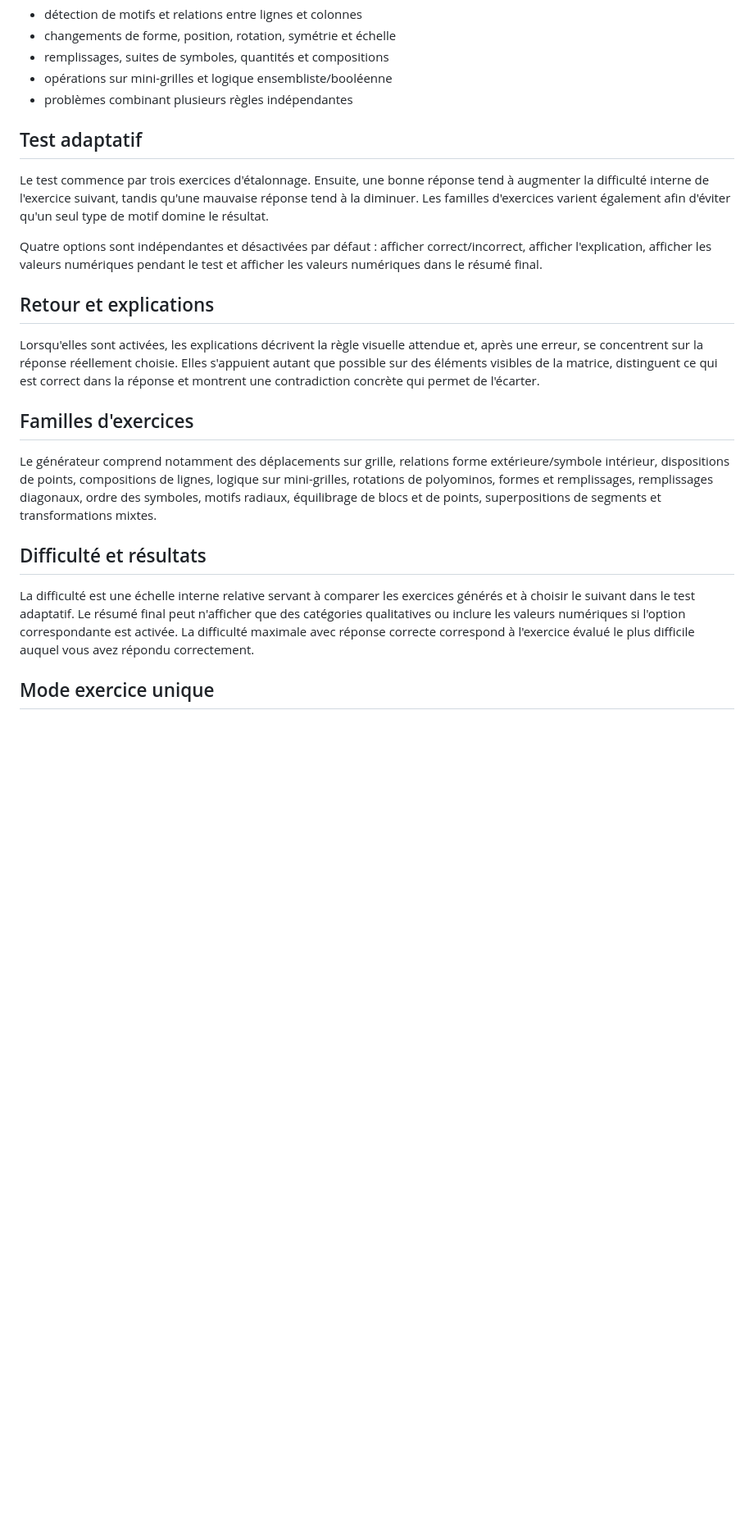
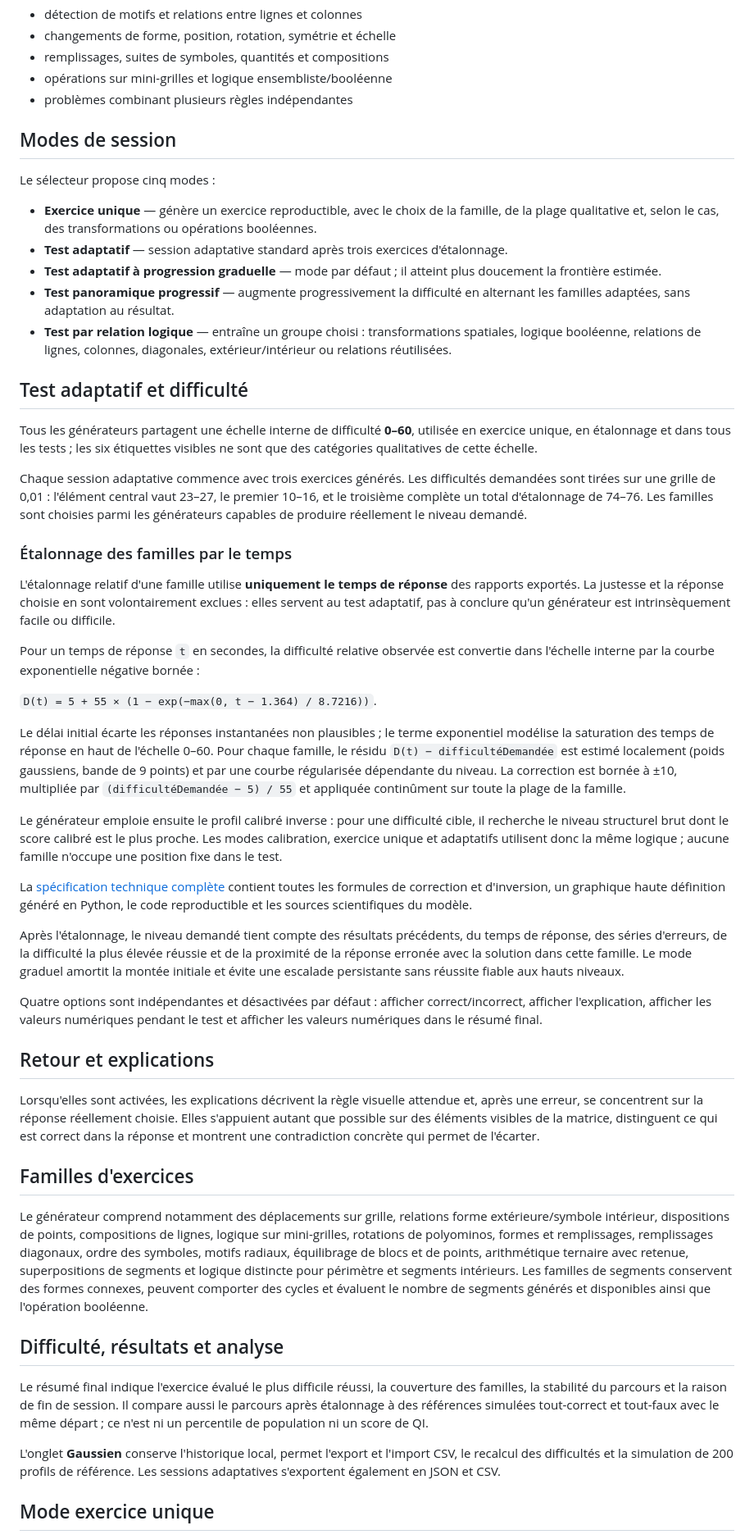
Before and after one commit to EverchangingPulse/BlackWingMatrix, a Markdown page: README.fr.md, the part around one of its changes. Shown at 82% size. Drawn GitHub-style; blank space fills up the shorter version.

Commit message:
Complete calibration documentation in all languages

```diff
--- a/README.fr.md
+++ b/README.fr.md
@@ -33,9 +33,37 @@ Chaque exercice présente une matrice 3×3 dont la case inférieure droite est m
 - opérations sur mini-grilles et logique ensembliste/booléenne
 - problèmes combinant plusieurs règles indépendantes
 
-## Test adaptatif
+## Modes de session
 
-Le test commence par trois exercices d'étalonnage. Ensuite, une bonne réponse tend à augmenter la difficulté interne de l'exercice suivant, tandis qu'une mauvaise réponse tend à la diminuer. Les familles d'exercices varient également afin d'éviter qu'un seul type de motif domine le résultat.
+Le sélecteur propose cinq modes :
+
+- **Exercice unique** — génère un exercice reproductible, avec le choix de la famille, de la plage qualitative et, selon le cas, des transformations ou opérations booléennes.
+- **Test adaptatif** — session adaptative standard après trois exercices d'étalonnage.
+- **Test adaptatif à progression graduelle** — mode par défaut ; il atteint plus doucement la frontière estimée.
+- **Test panoramique progressif** — augmente progressivement la difficulté en alternant les familles adaptées, sans adaptation au résultat.
+- **Test par relation logique** — entraîne un groupe choisi : transformations spatiales, logique booléenne, relations de lignes, colonnes, diagonales, extérieur/intérieur ou relations réutilisées.
+
+## Test adaptatif et difficulté
+
+Tous les générateurs partagent une échelle interne de difficulté **0–60**, utilisée en exercice unique, en étalonnage et dans tous les tests ; les six étiquettes visibles ne sont que des catégories qualitatives de cette échelle.
+
+Chaque session adaptative commence avec trois exercices générés. Les difficultés demandées sont tirées sur une grille de 0,01 : l'élément central vaut 23–27, le premier 10–16, et le troisième complète un total d'étalonnage de 74–76. Les familles sont choisies parmi les générateurs capables de produire réellement le niveau demandé.
+
+### Étalonnage des familles par le temps
+
+L'étalonnage relatif d'une famille utilise **uniquement le temps de réponse** des rapports exportés. La justesse et la réponse choisie en sont volontairement exclues : elles servent au test adaptatif, pas à conclure qu'un générateur est intrinsèquement facile ou difficile.
+
+Pour un temps de réponse `t` en secondes, la difficulté relative observée est convertie dans l'échelle interne par la courbe exponentielle négative bornée :
+
+`D(t) = 5 + 55 × (1 − exp(−max(0, t − 1.364) / 8.7216))`.
+
+Le délai initial écarte les réponses instantanées non plausibles ; le terme exponentiel modélise la saturation des temps de réponse en haut de l'échelle 0–60. Pour chaque famille, le résidu `D(t) − difficultéDemandée` est estimé localement (poids gaussiens, bande de 9 points) et par une courbe régularisée dépendante du niveau. La correction est bornée à ±10, multipliée par `(difficultéDemandée − 5) / 55` et appliquée continûment sur toute la plage de la famille.
+
+Le générateur emploie ensuite le profil calibré inverse : pour une difficulté cible, il recherche le niveau structurel brut dont le score calibré est le plus proche. Les modes calibration, exercice unique et adaptatifs utilisent donc la même logique ; aucune famille n'occupe une position fixe dans le test.
+
+La [spécification technique complète](docs/TIME_CALIBRATION.md) contient toutes les formules de correction et d'inversion, un graphique haute définition généré en Python, le code reproductible et les sources scientifiques du modèle.
+
+Après l'étalonnage, le niveau demandé tient compte des résultats précédents, du temps de réponse, des séries d'erreurs, de la difficulté la plus élevée réussie et de la proximité de la réponse erronée avec la solution dans cette famille. Le mode graduel amortit la montée initiale et évite une escalade persistante sans réussite fiable aux hauts niveaux.
 
 Quatre options sont indépendantes et désactivées par défaut : afficher correct/incorrect, afficher l'explication, afficher les valeurs numériques pendant le test et afficher les valeurs numériques dans le résumé final.
 
@@ -45,11 +73,13 @@ Lorsqu'elles sont activées, les explications décrivent la règle visuelle atte
 
 ## Familles d'exercices
 
-Le générateur comprend notamment des déplacements sur grille, relations forme extérieure/symbole intérieur, dispositions de points, compositions de lignes, logique sur mini-grilles, rotations de polyominos, formes et remplissages, remplissages diagonaux, ordre des symboles, motifs radiaux, équilibrage de blocs et de points, superpositions de segments et transformations mixtes.
+Le générateur comprend notamment des déplacements sur grille, relations forme extérieure/symbole intérieur, dispositions de points, compositions de lignes, logique sur mini-grilles, rotations de polyominos, formes et remplissages, remplissages diagonaux, ordre des symboles, motifs radiaux, équilibrage de blocs et de points, arithmétique ternaire avec retenue, superpositions de segments et logique distincte pour périmètre et segments intérieurs. Les familles de segments conservent des formes connexes, peuvent comporter des cycles et évaluent le nombre de segments générés et disponibles ainsi que l'opération booléenne.
 
-## Difficulté et résultats
+## Difficulté, résultats et analyse
 
-La difficulté est une échelle interne relative servant à comparer les exercices générés et à choisir le suivant dans le test adaptatif. Le résumé final peut n'afficher que des catégories qualitatives ou inclure les valeurs numériques si l'option correspondante est activée. La difficulté maximale avec réponse correcte correspond à l'exercice évalué le plus difficile auquel vous avez répondu correctement.
+Le résumé final indique l'exercice évalué le plus difficile réussi, la couverture des familles, la stabilité du parcours et la raison de fin de session. Il compare aussi le parcours après étalonnage à des références simulées tout-correct et tout-faux avec le même départ ; ce n'est ni un percentile de population ni un score de QI.
+
+L'onglet **Gaussien** conserve l'historique local, permet l'export et l'import CSV, le recalcul des difficultés et la simulation de 200 profils de référence. Les sessions adaptatives s'exportent également en JSON et CSV.
 
 ## Mode exercice unique
 
```
Also changed, not shown: other parts of README.fr.md (+4 -4 lines).
